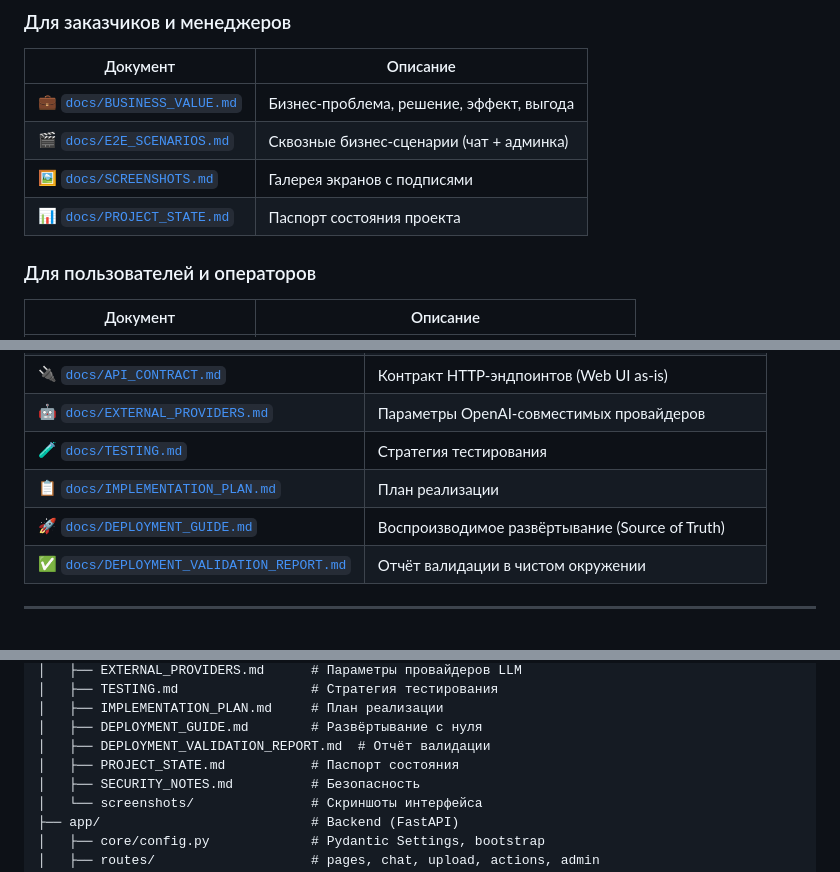
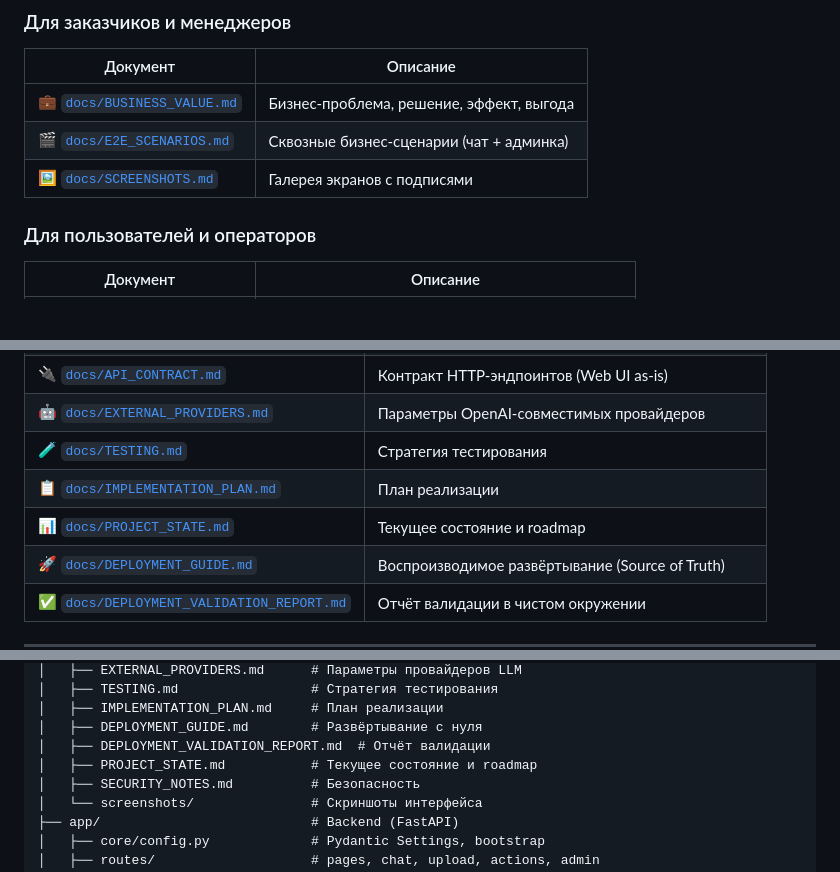
Before and after one commit to AlexLvGulyaev/ai-data-assistant, a Markdown page: README.md, 3 parts joined by grey strips. Rendered like a GitHub page; blank space fills up the shorter version.

```diff
--- a/README.md
+++ b/README.md
@@ -153,7 +153,6 @@ flowchart TB
 | [💼 `docs/BUSINESS_VALUE.md`](docs/BUSINESS_VALUE.md) | Бизнес-проблема, решение, эффект, выгода |
 | [🎬 `docs/E2E_SCENARIOS.md`](docs/E2E_SCENARIOS.md) | Сквозные бизнес-сценарии (чат + админка) |
 | [🖼️ `docs/SCREENSHOTS.md`](docs/SCREENSHOTS.md) | Галерея экранов с подписями |
-| [📊 `docs/PROJECT_STATE.md`](docs/PROJECT_STATE.md) | Паспорт состояния проекта |
 
 ### Для пользователей и операторов
 
@@ -173,6 +172,7 @@ flowchart TB
 | [🤖 `docs/EXTERNAL_PROVIDERS.md`](docs/EXTERNAL_PROVIDERS.md) | Параметры OpenAI-совместимых провайдеров |
 | [🧪 `docs/TESTING.md`](docs/TESTING.md) | Стратегия тестирования |
 | [📋 `docs/IMPLEMENTATION_PLAN.md`](docs/IMPLEMENTATION_PLAN.md) | План реализации |
+| [📊 `docs/PROJECT_STATE.md`](docs/PROJECT_STATE.md) | Текущее состояние и roadmap |
 | [🚀 `docs/DEPLOYMENT_GUIDE.md`](docs/DEPLOYMENT_GUIDE.md) | Воспроизводимое развёртывание (Source of Truth) |
 | [✅ `docs/DEPLOYMENT_VALIDATION_REPORT.md`](docs/DEPLOYMENT_VALIDATION_REPORT.md) | Отчёт валидации в чистом окружении |
 
@@ -260,7 +260,7 @@ ai-data-assistant/
 │   ├── IMPLEMENTATION_PLAN.md     # План реализации
 │   ├── DEPLOYMENT_GUIDE.md        # Развёртывание с нуля
 │   ├── DEPLOYMENT_VALIDATION_REPORT.md  # Отчёт валидации
-│   ├── PROJECT_STATE.md           # Паспорт состояния
+│   ├── PROJECT_STATE.md           # Текущее состояние и roadmap
 │   ├── SECURITY_NOTES.md          # Безопасность
 │   └── screenshots/               # Скриншоты интерфейса
 ├── app/                           # Backend (FastAPI)
```
Also changed, not shown: docs/BUSINESS_VALUE.md (+33 -13 lines).
